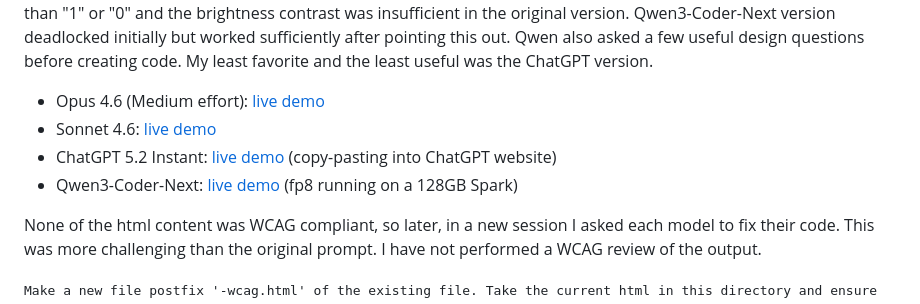
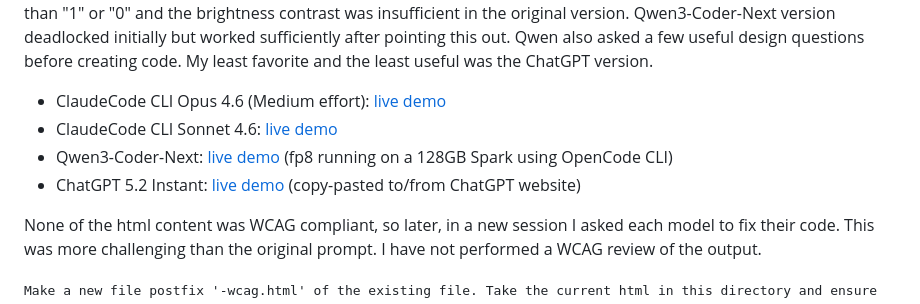
Before and after one commit to angrave/tealeaves, a Markdown page: ring-buffer-genai-viz/index.md, the part around the change. GitHub-like rendering.

Commit message:
Enhance index.md with new demo links and WCAG instructions
Updated the index.md file to include additional demo links and instructions for WCAG compliance.

```diff
--- a/ring-buffer-genai-viz/index.md
+++ b/ring-buffer-genai-viz/index.md
@@ -9,10 +9,10 @@ The initial prompt was deliberately simple. I made no attempt to craft a careful
 
 After creating the initial demo, except for Sonnet because it was good enough, most models were given one round of feedback to improve the initial attempt. The feedback was a couple of sentences - to represent a typical 15 minutes of my time available to create a quick lecture demo rather a publication-quality level demonstration. None of them were perfect (especially in terms of showcasing multiple producers or consumers and the utility of  the lock). Overall the Opus demo was the best, though the mutex lock would have been better labeled as unlocked and locked rather than "1" or "0" and the brightness contrast was insufficient in the original version. Qwen3-Coder-Next version deadlocked initially but worked sufficiently after pointing this out. Qwen also asked a few useful design questions before creating code. My least favorite and the least useful was the ChatGPT version.
 
-* Opus 4.6 (Medium effort):  [live demo](https://angrave.github.io/tealeaves/ring-buffer-genai-viz/ringbuffer-opus4_6.html)
-* Sonnet 4.6: [live demo](https://angrave.github.io/tealeaves/ring-buffer-genai-viz/ringbuffer-Sonnet4-6.html)
-* ChatGPT 5.2 Instant: [live demo](https://angrave.github.io/tealeaves/ring-buffer-genai-viz/ringbuffer-chatgpt5_2instant.html) (copy-pasting into ChatGPT website)
-* Qwen3-Coder-Next: [live demo](https://angrave.github.io/tealeaves/ring-buffer-genai-viz/ringbuffer-Qwen3-Coder-next.html) (fp8 running on a 128GB Spark)
+* ClaudeCode CLI Opus 4.6 (Medium effort):  [live demo](https://angrave.github.io/tealeaves/ring-buffer-genai-viz/ringbuffer-opus4_6.html)
+* ClaudeCode CLI Sonnet 4.6: [live demo](https://angrave.github.io/tealeaves/ring-buffer-genai-viz/ringbuffer-Sonnet4-6.html)
+* Qwen3-Coder-Next: [live demo](https://angrave.github.io/tealeaves/ring-buffer-genai-viz/ringbuffer-Qwen3-Coder-next.html) (fp8 running on a 128GB Spark using OpenCode CLI)
+* ChatGPT 5.2 Instant: [live demo](https://angrave.github.io/tealeaves/ring-buffer-genai-viz/ringbuffer-chatgpt5_2instant.html) (copy-pasted to/from ChatGPT website)
 
 None of the html content was WCAG compliant, so later, in a new session I asked each model to fix their code. This was more challenging than the original prompt. I have not performed a WCAG review of the output.
 
```
